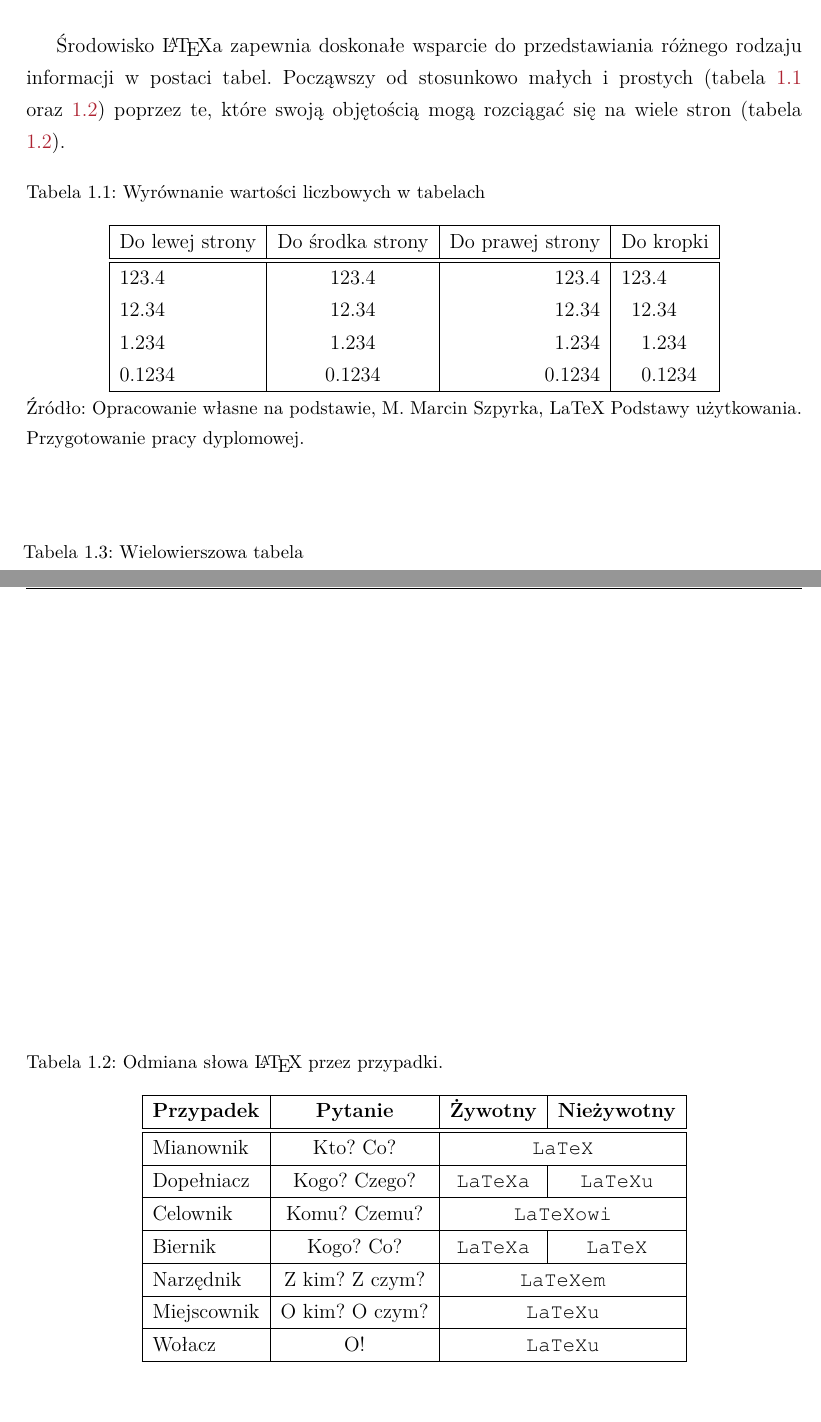
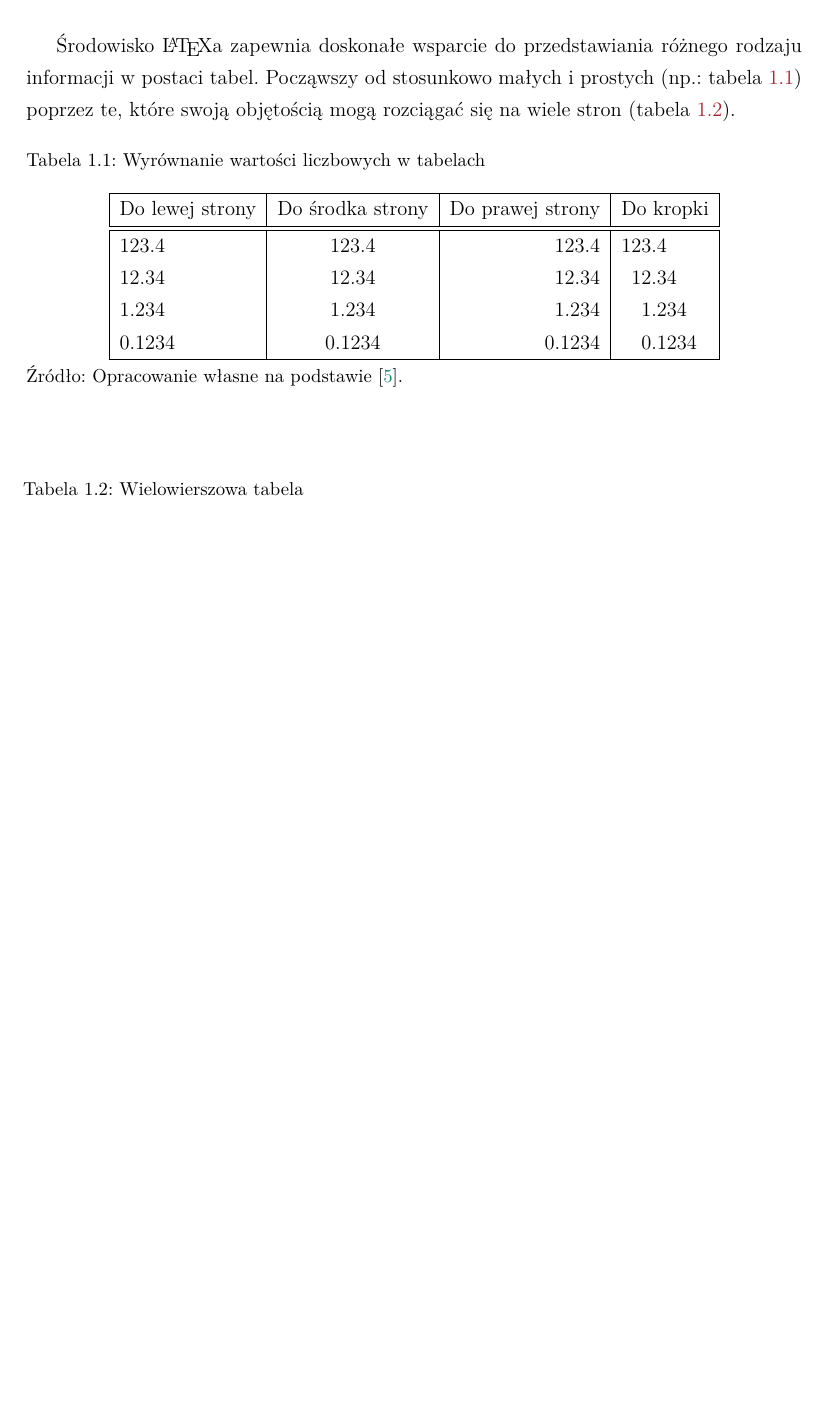
Before and after one commit to egel/latex-thesis-example, a LaTeX thesis (document_main.tex, which reads chap_1_chapter_one.tex): two parts of pages 6 and 9 of 16 before the commit and part of page 6 of 15 after it, the two joined at a grey line, cut so that both start at the same text, the shorter picture padded with empty space. Compiled offline with pdfLaTeX.

Commit message:
improved content

```diff
--- a/chap_1_chapter_one.tex
+++ b/chap_1_chapter_one.tex
@@ -34,7 +34,7 @@ Jak widać przy wzorach pisanych z zastosowaniem pojedynczego i podwójnego znak
 %------------------------------------------------------------------------------
 \section{Tabele}
 \label{sec:tabele}
-Środowisko \LaTeX{}a zapewnia doskonałe wsparcie do przedstawiania różnego rodzaju informacji w postaci tabel. Począwszy od stosunkowo małych i prostych (tabela~\ref{tab:wyrownanie_wartosci_liczbowych} oraz~\ref{tab:odmiana_slowa_latex}) poprzez te, które swoją objętością mogą rozciągać się na wiele stron (tabela \ref{tab:odmiana_slowa_latex}).
+Środowisko \LaTeX{}a zapewnia doskonałe wsparcie do przedstawiania różnego rodzaju informacji w postaci tabel. Począwszy od stosunkowo małych i prostych (np.: tabela~\ref{tab:wyrownanie_wartosci_liczbowych}) poprzez te, które swoją objętością mogą rozciągać się na wiele stron (tabela \ref{tab:multiline_table}).
 
 \begin{table}[h]
 \caption{Wyrównanie wartości liczbowych w tabelach}
@@ -51,24 +51,7 @@ Jak widać przy wzorach pisanych z zastosowaniem pojedynczego i podwójnego znak
     0.1234 & 0.1234  & 0.1234  & 0 & 1234\\
     \hline
     \end{tabular}
-\caption*{Źródło: Opracowanie własne na podstawie, M. Marcin Szpyrka, LaTeX Podstawy użytkowania. Przygotowanie pracy dyplomowej.}
-\end{table}
-
-
-\begin{table}[h]
-\caption{Odmiana słowa \LaTeX ~przez przypadki.}
-\label{tab:odmiana_slowa_latex}
-\centering
-	\begin{tabular}{| l | c | c | c |} \hline
-	\textbf{Przypadek} & \textbf{Pytanie} & \textbf{Żywotny} & \textbf{Nieżywotny} \\ \hline \hline
-	Mianownik    & Kto? Co?        & \multicolumn{2}{c|}{ \tt{LaTeX} } \\ \hline
-	Dopełniacz   & Kogo? Czego?    & \tt{LaTeXa}      & \tt{LaTeXu} \\ \hline
-	Celownik     & Komu? Czemu?    & \multicolumn{2}{c|}{ \tt{LaTeXowi} } \\ \hline
-	Biernik      & Kogo? Co?       & \tt{LaTeXa}      & \tt{LaTeX} \\ \hline
-	Narzędnik    & Z kim? Z czym?  & \multicolumn{2}{c|}{ \tt{LaTeXem} } \\ \hline
-	Miejscownik  & O kim? O czym?  & \multicolumn{2}{c|}{ \tt{LaTeXu} } \\ \hline
-	Wołacz       & O!              & \multicolumn{2}{c|}{ \tt{LaTeXu} } \\ \hline
-	\end{tabular}
+\caption*{Źródło: Opracowanie własne na podstawie \parencite{man:Szpyrka13}.}
 \end{table}
 
 
```
Also changed, not shown: chap_1_chapter_one.tex (4 more changed lines).
